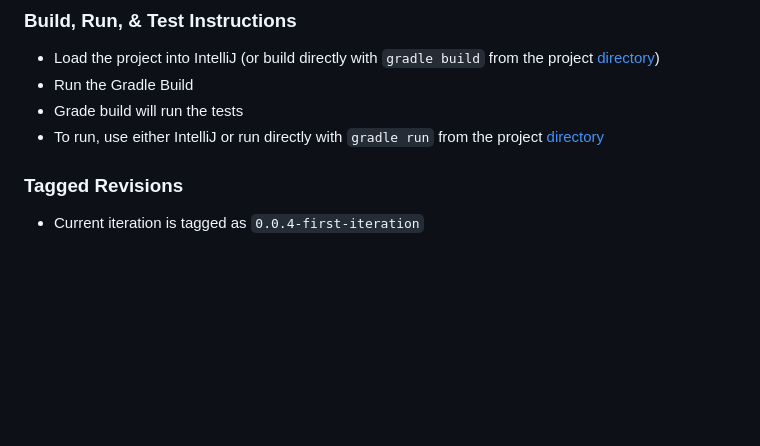
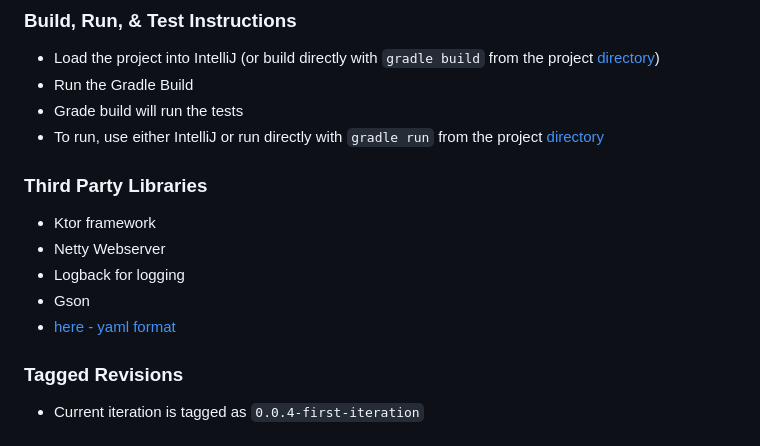
Before and after one commit to katyareichert/Byte-Bandits-ASWE, a Markdown page: README.md, the part around the change. Rendered like a GitHub page; blank space fills up the shorter version.

```diff
--- a/README.md
+++ b/README.md
@@ -52,6 +52,12 @@ Advanced Software Engineering Fall 2023 Project
 - Grade build will run the tests
 - To run, use either IntelliJ or run directly with `gradle run` from the project [directory](/byte-bandits)
 
+### Third Party Libraries
+- Ktor framework
+- Netty Webserver
+- Logback for logging
+- Gson
+- [here - yaml format](/byte-bandits/build.gradle.kts)
 
 ### Tagged Revisions
 - Current iteration is tagged as `0.0.4-first-iteration`
```
